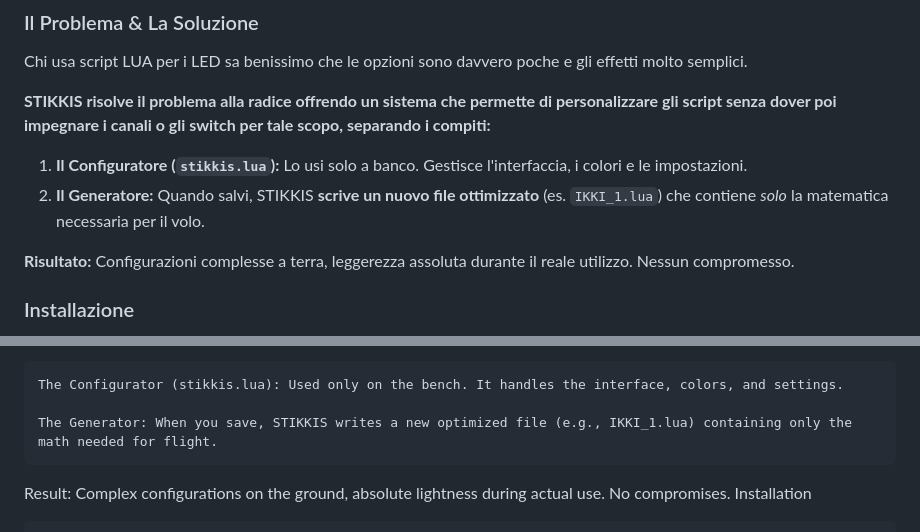
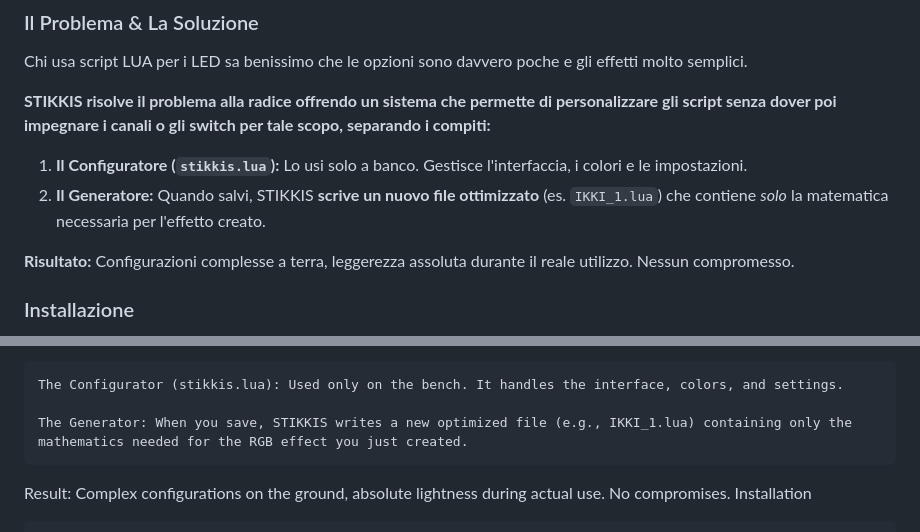
Before and after one commit to IKKI-FPV/stikki, a Markdown page: README.md, 2 parts joined by grey strips. GitHub-like rendering.

```diff
--- a/README.md
+++ b/README.md
@@ -14,7 +14,7 @@ Chi usa script LUA per i LED sa benissimo che le opzioni sono davvero poche e gl
 
 **STIKKIS risolve il problema alla radice offrendo un sistema che permette di personalizzare gli script senza dover poi impegnare i canali o gli switch per tale scopo, separando i compiti:**
 1.  **Il Configuratore (`stikkis.lua`):** Lo usi solo a banco. Gestisce l'interfaccia, i colori e le impostazioni.
-2.  **Il Generatore:** Quando salvi, STIKKIS **scrive un nuovo file ottimizzato** (es. `IKKI_1.lua`) che contiene *solo* la matematica necessaria per il volo.
+2.  **Il Generatore:** Quando salvi, STIKKIS **scrive un nuovo file ottimizzato** (es. `IKKI_1.lua`) che contiene *solo* la matematica necessaria per l'effetto creato.
 
 **Risultato:** Configurazioni complesse a terra, leggerezza assoluta durante il reale utilizzo. Nessun compromesso.
 
@@ -66,7 +66,7 @@ STIKKIS solves this problem at the root by offering a system that allows you to
 
     The Configurator (stikkis.lua): Used only on the bench. It handles the interface, colors, and settings.
 
-    The Generator: When you save, STIKKIS writes a new optimized file (e.g., IKKI_1.lua) containing only the math needed for flight.
+    The Generator: When you save, STIKKIS writes a new optimized file (e.g., IKKI_1.lua) containing only the mathematics needed for the RGB effect you just created.
 
 Result: Complex configurations on the ground, absolute lightness during actual use. No compromises.
 Installation
```
